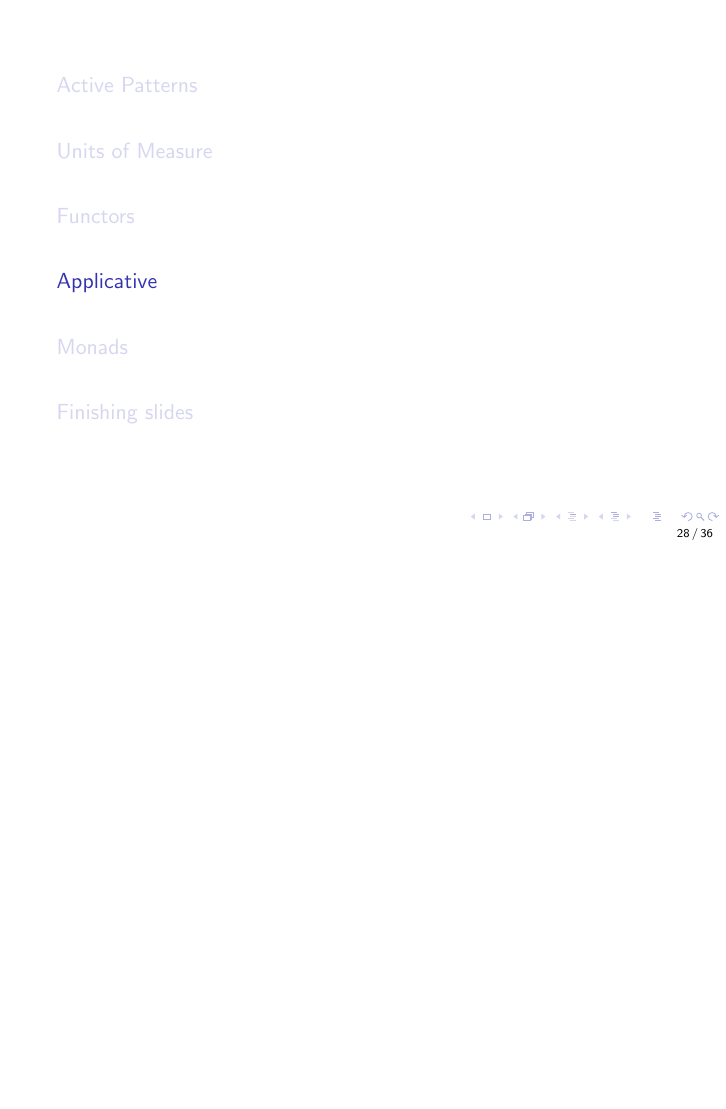
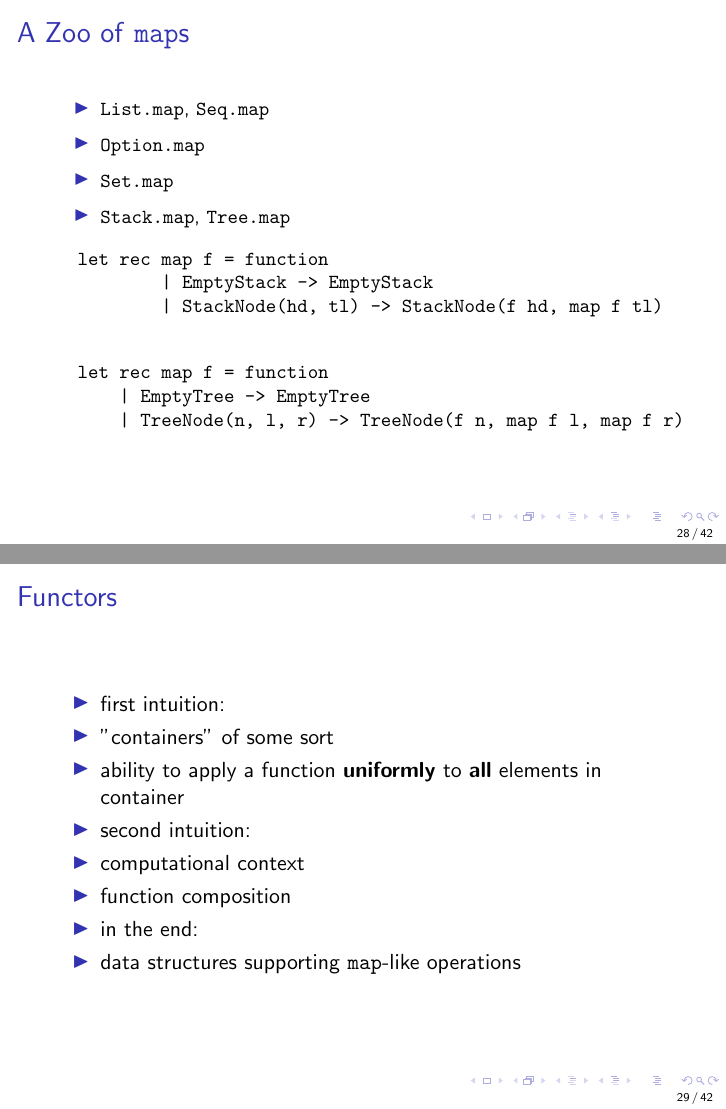
Before and after one commit to mihaimaruseac/fsharp-lessons, LaTeX slides (4/f_sharp.tex): page 60 of 74 before the commit and pages 65 and 73 of 106 after it, the two joined at a grey line, the shorter picture padded with empty space. Compiled offline with pdfLaTeX.

```diff
--- a/4/f_sharp.tex
+++ b/4/f_sharp.tex
@@ -332,3 +332,37 @@
 \section{Functors}
 \frame{\tableofcontents[currentsection]}
 
+\begin{frame}[fragile]{A Zoo of \texttt{map}s}
+  \small
+  \begin{itemize}[<+->]
+    \item \texttt{List.map}, \texttt{Seq.map}
+    \item \texttt{Option.map}
+    \item \texttt{Set.map}
+    \item \texttt{Stack.map}, \texttt{Tree.map}
+  \end{itemize}
+  \pause
+  \begin{verbatim}
+  let rec map f = function
+          | EmptyStack -> EmptyStack
+          | StackNode(hd, tl) -> StackNode(f hd, map f tl)
+  \end{verbatim}
+  \begin{verbatim}
+  let rec map f = function
+      | EmptyTree -> EmptyTree
+      | TreeNode(n, l, r) -> TreeNode(f n, map f l, map f r)
+  \end{verbatim}
+\end{frame}
+
+\begin{frame}{Functors}
+  \begin{itemize}[<+->]
+    \item first intuition:
+    \item "containers" of some sort
+    \item ability to apply a function \textbf{uniformly} to \textbf{all}
+    elements in container
+    \item second intuition:
+    \item computational context
+    \item function composition
+    \item in the end:
+    \item data structures supporting \texttt{map}-like operations
+  \end{itemize}
+\end{frame}
@@ -334,0 +385,3 @@
+  let rec map f = function
+      | EmptyTree -> EmptyTree
+      | TreeNode(n, l, r) -> TreeNode(f n, map f l, r)
@@ -334,0 +396,3 @@
+  let rec map f = function
+      | EmptyTree -> EmptyTree
+      | TreeNode(n, l, r) -> TreeNode (f n, TreeNode(f n, map f l, map f r), EmptyTree)
```
Also changed, not shown: 4/f_sharp.tex (39 more changed lines).
